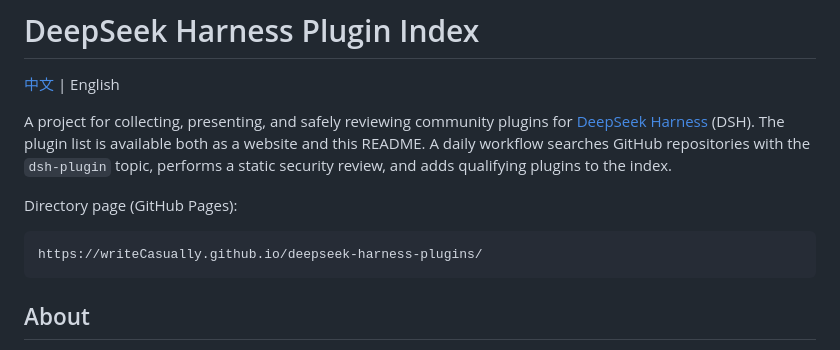
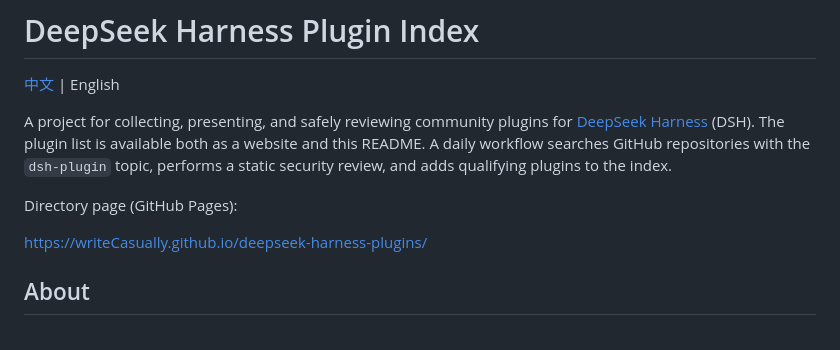
Before and after one commit to writeCasually/deepseek-harness-plugins, a Markdown page: README.en.md, the part around the change. Drawn GitHub-style.

Commit message:
docs: update README site link

````diff
--- a/README.en.md
+++ b/README.en.md
@@ -10,9 +10,7 @@ index.
 
 Directory page (GitHub Pages):
 
-```text
-https://writeCasually.github.io/deepseek-harness-plugins/
-```
+[https://writeCasually.github.io/deepseek-harness-plugins/](https://writeCasually.github.io/deepseek-harness-plugins/)
 
 ## About
 
````
Also changed, not shown: README.md (+1 -3 lines).
